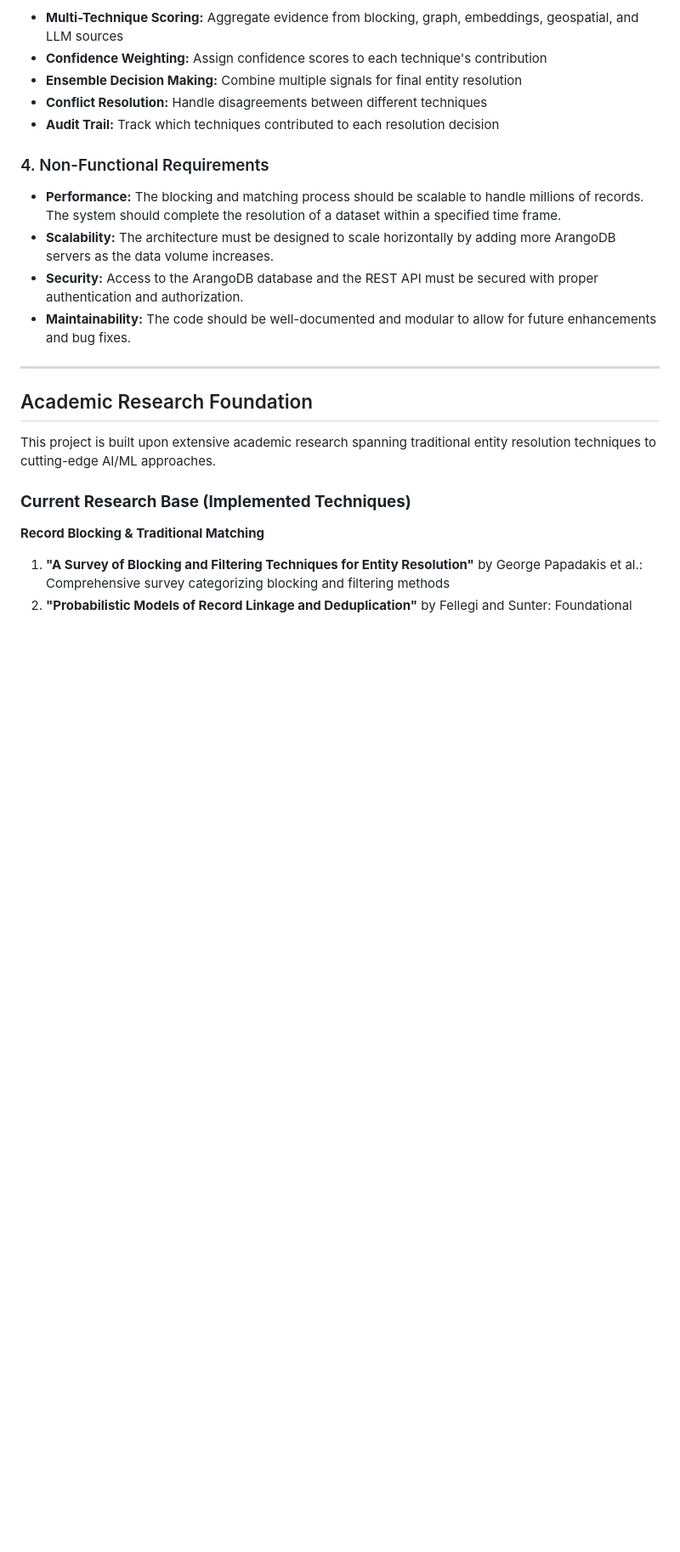
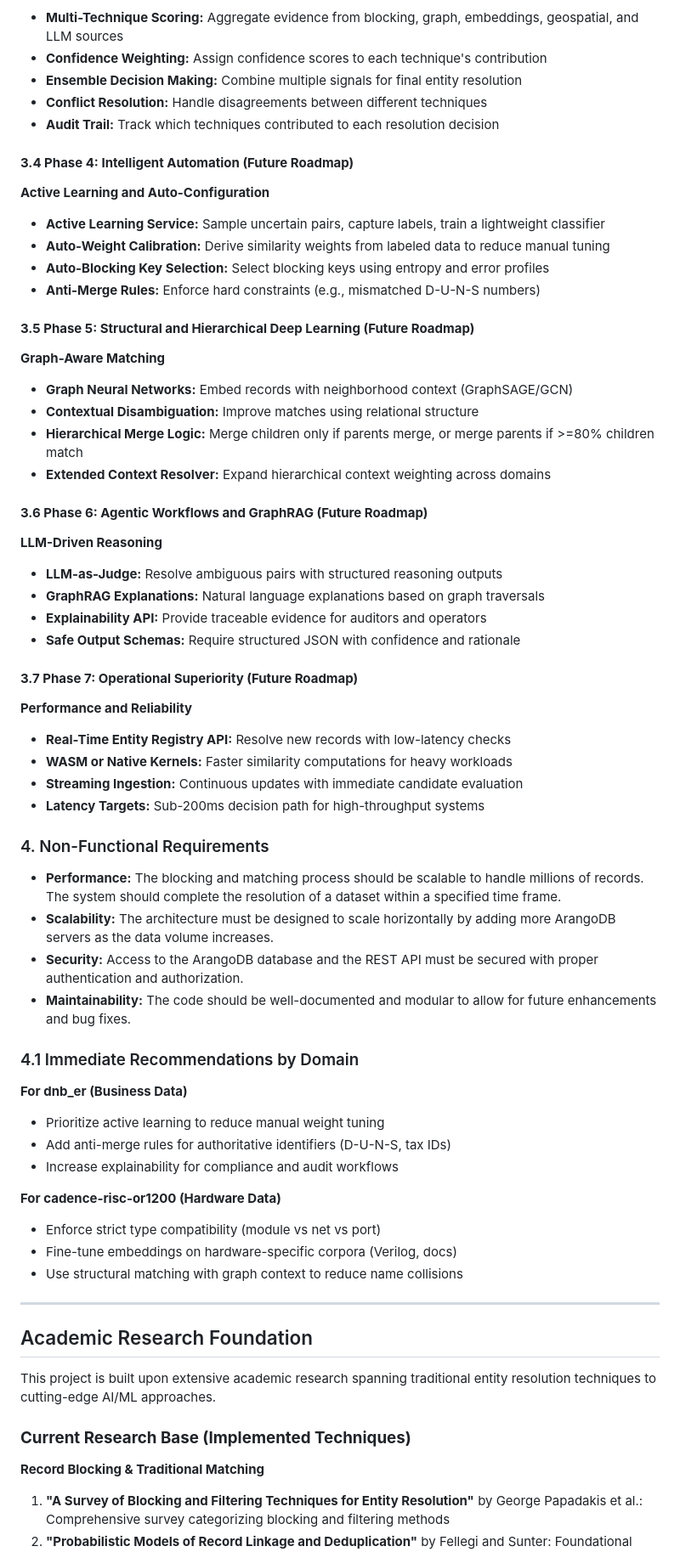
Before and after one commit to ArthurKeen/arango-entity-resolution, a Markdown page: docs/PRD.md, the part around one of its changes. Shown at 85% size. GitHub-like rendering; blank space fills up the shorter version.

Commit message:
Update PRD roadmap for SOTA evolution
Align phases with current implementation status, add future phases 4-7, and capture domain-specific recommendations.

```diff
--- a/docs/PRD.md
+++ b/docs/PRD.md
@@ -133,12 +164,56 @@ The system is being developed in three phases with clear separation of concerns:
 * **Conflict Resolution:** Handle disagreements between different techniques
 * **Audit Trail:** Track which techniques contributed to each resolution decision
 
+#### **3.4 Phase 4: Intelligent Automation (Future Roadmap)**
+
+**Active Learning and Auto-Configuration**
+* **Active Learning Service:** Sample uncertain pairs, capture labels, train a lightweight classifier
+* **Auto-Weight Calibration:** Derive similarity weights from labeled data to reduce manual tuning
+* **Auto-Blocking Key Selection:** Select blocking keys using entropy and error profiles
+* **Anti-Merge Rules:** Enforce hard constraints (e.g., mismatched D-U-N-S numbers)
+
+#### **3.5 Phase 5: Structural and Hierarchical Deep Learning (Future Roadmap)**
+
+**Graph-Aware Matching**
+* **Graph Neural Networks:** Embed records with neighborhood context (GraphSAGE/GCN)
+* **Contextual Disambiguation:** Improve matches using relational structure
+* **Hierarchical Merge Logic:** Merge children only if parents merge, or merge parents if >=80% children match
+* **Extended Context Resolver:** Expand hierarchical context weighting across domains
+
+#### **3.6 Phase 6: Agentic Workflows and GraphRAG (Future Roadmap)**
+
+**LLM-Driven Reasoning**
+* **LLM-as-Judge:** Resolve ambiguous pairs with structured reasoning outputs
+* **GraphRAG Explanations:** Natural language explanations based on graph traversals
+* **Explainability API:** Provide traceable evidence for auditors and operators
+* **Safe Output Schemas:** Require structured JSON with confidence and rationale
+
+#### **3.7 Phase 7: Operational Superiority (Future Roadmap)**
+
+**Performance and Reliability**
+* **Real-Time Entity Registry API:** Resolve new records with low-latency checks
+* **WASM or Native Kernels:** Faster similarity computations for heavy workloads
+* **Streaming Ingestion:** Continuous updates with immediate candidate evaluation
+* **Latency Targets:** Sub-200ms decision path for high-throughput systems
+
 ### 4. Non-Functional Requirements
 
 * **Performance:** The blocking and matching process should be scalable to handle millions of records. The system should complete the resolution of a dataset within a specified time frame.
 * **Scalability:** The architecture must be designed to scale horizontally by adding more ArangoDB servers as the data volume increases.
 * **Security:** Access to the ArangoDB database and the REST API must be secured with proper authentication and authorization.
 * **Maintainability:** The code should be well-documented and modular to allow for future enhancements and bug fixes.
+
+### 4.1 Immediate Recommendations by Domain
+
+**For dnb_er (Business Data)**
+* Prioritize active learning to reduce manual weight tuning
+* Add anti-merge rules for authoritative identifiers (D-U-N-S, tax IDs)
+* Increase explainability for compliance and audit workflows
+
+**For cadence-risc-or1200 (Hardware Data)**
+* Enforce strict type compatibility (module vs net vs port)
+* Fine-tune embeddings on hardware-specific corpora (Verilog, docs)
+* Use structural matching with graph context to reduce name collisions
 
 ---
 
```
Also changed, not shown: other parts of docs/PRD.md (+42 -11 lines).
